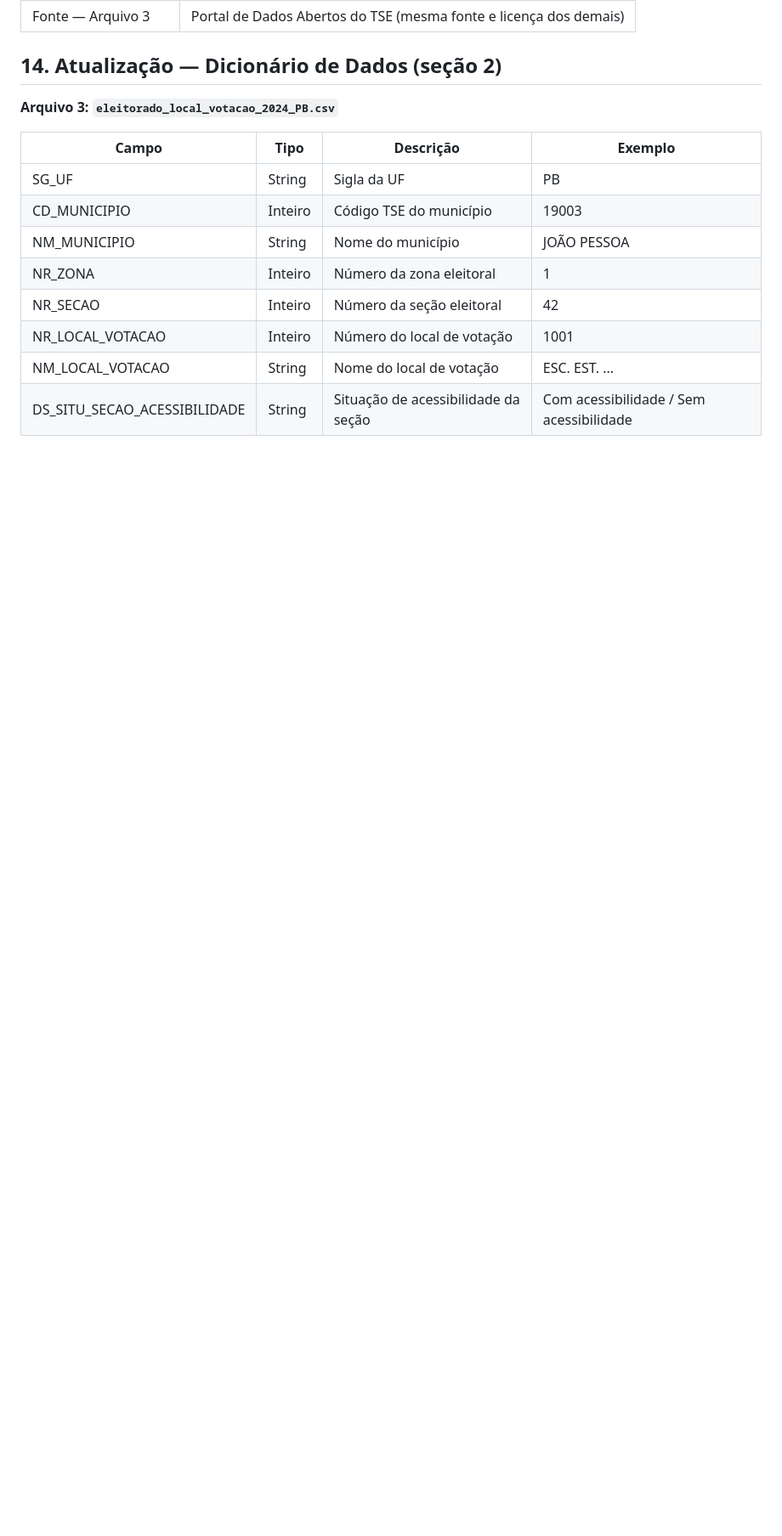
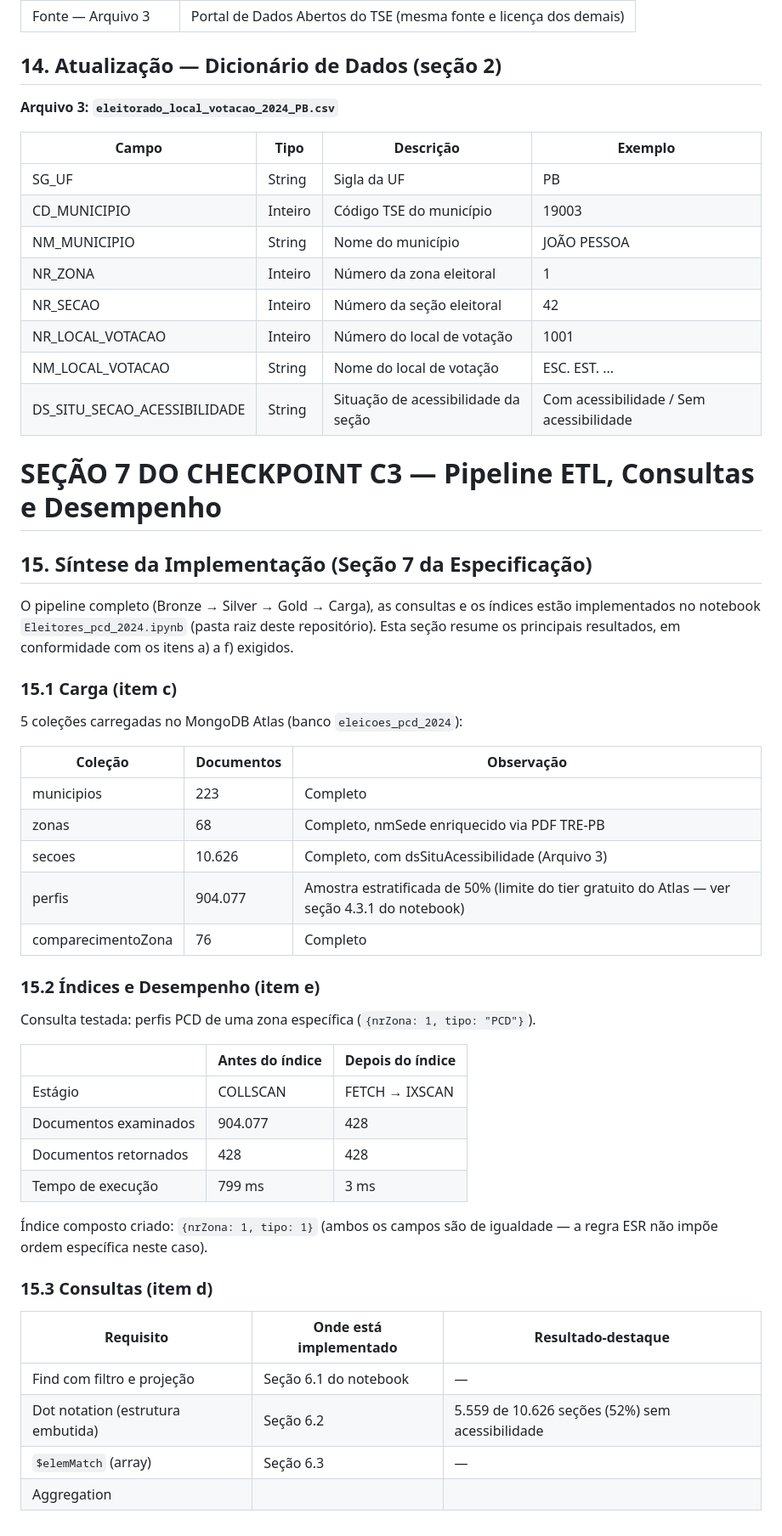
Before and after one commit to LucianaNorat/eleicoes-pcd-2024-pb, a Markdown page: README.md, the part around the change. Shown at 85% size. Rendered like a GitHub page; blank space fills up the shorter version.

Commit message:
Adiciona síntese da Seção 7 (consultas, índices e Schema Design Pattern) - C3 completo

```diff
--- a/README.md
+++ b/README.md
@@ -520,3 +520,47 @@ a ser lido como **três arquivos de entrada**, com a inclusão do terceiro:
 | NR_LOCAL_VOTACAO | Inteiro | Número do local de votação | 1001 |
 | NM_LOCAL_VOTACAO | String | Nome do local de votação | ESC. EST. ... |
 | DS_SITU_SECAO_ACESSIBILIDADE | String | Situação de acessibilidade da seção | Com acessibilidade / Sem acessibilidade |
+
+# SEÇÃO 7 DO CHECKPOINT C3 — Pipeline ETL, Consultas e Desempenho
+
+## 15. Síntese da Implementação (Seção 7 da Especificação)
+
+O pipeline completo (Bronze → Silver → Gold → Carga), as consultas e os índices estão
+implementados no notebook `Eleitores_pcd_2024.ipynb` (pasta raiz deste repositório).
+Esta seção resume os principais resultados, em conformidade com os itens a) a f)
+exigidos.
+
+### 15.1 Carga (item c)
+
+5 coleções carregadas no MongoDB Atlas (banco `eleicoes_pcd_2024`):
+
+| Coleção | Documentos | Observação |
+|---|---|---|
+| municipios | 223 | Completo |
+| zonas | 68 | Completo, nmSede enriquecido via PDF TRE-PB |
+| secoes | 10.626 | Completo, com dsSituAcessibilidade (Arquivo 3) |
+| perfis | 904.077 | Amostra estratificada de 50% (limite do tier gratuito do Atlas — ver seção 4.3.1 do notebook) |
+| comparecimentoZona | 76 | Completo |
+
+### 15.2 Índices e Desempenho (item e)
+
+Consulta testada: perfis PCD de uma zona específica (`{nrZona: 1, tipo: "PCD"}`).
+
+| | Antes do índice | Depois do índice |
+|---|---|---|
+| Estágio | COLLSCAN | FETCH → IXSCAN |
+| Documentos examinados | 904.077 | 428 |
+| Documentos retornados | 428 | 428 |
+| Tempo de execução | 799 ms | 3 ms |
+
+Índice composto criado: `{nrZona: 1, tipo: 1}` (ambos os campos são de igualdade —
+a regra ESR não impõe ordem específica neste caso).
+
+### 15.3 Consultas (item d)
+
+| Requisito | Onde está implementado | Resultado-destaque |
+|---|---|---|
+| Find com filtro e projeção | Seção 6.1 do notebook | — |
+| Dot notation (estrutura embutida) | Seção 6.2 | 5.559 de 10.626 seções (52%) sem acessibilidade |
+| `$elemMatch` (array) | Seção 6.3 | — |
+| Aggregation
```
